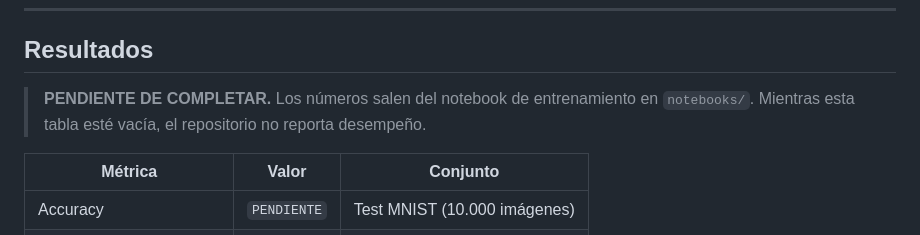
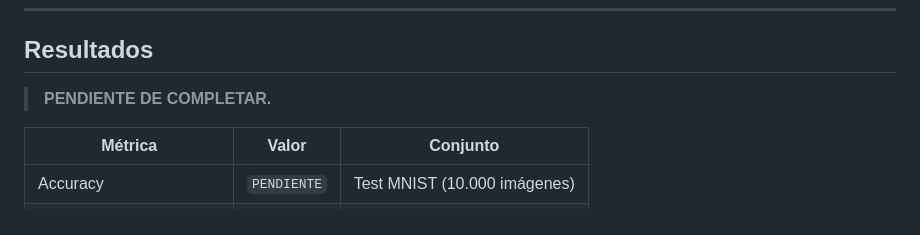
Before and after one commit to canischilensis/smartdigit, a Markdown page: README.md, the part around the change. Drawn GitHub-style.

Commit message:
Simplify pending completion note in README
Removed redundant lines and simplified the pending completion note.

```diff
--- a/README.md
+++ b/README.md
@@ -56,9 +56,7 @@ Declarado por adelantado para evitar lecturas equivocadas:
 
 ## Resultados
 
-> **PENDIENTE DE COMPLETAR.** Los números salen del notebook de entrenamiento en
-> `notebooks/`. Mientras esta tabla esté vacía, el repositorio no reporta
-> desempeño.
+> **PENDIENTE DE COMPLETAR.**
 
 | Métrica | Valor | Conjunto |
 | --- | --- | --- |
```
